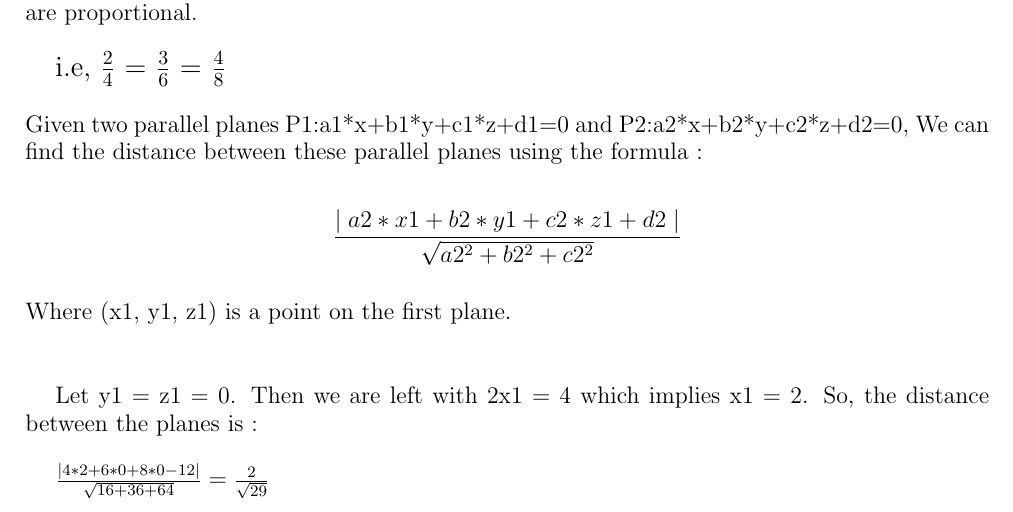
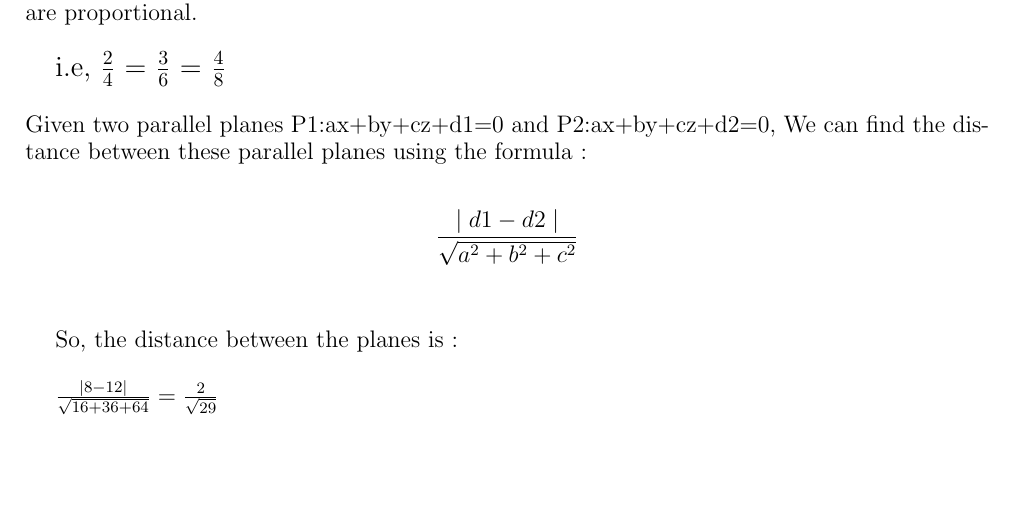
Before and after one commit to Sairam13001/AI5006, a LaTeX problem sheet (Assignment_1/assignment_1.tex): part of page 1 of 2, cut so that both start at the same text, the shorter picture padded with empty space. Compiled offline with pdfLaTeX.

Commit message:
Update assignment_1.tex

```diff
--- a/Assignment_1/assignment_1.tex
+++ b/Assignment_1/assignment_1.tex
@@ -20,21 +20,17 @@
 \large{The given two planes are parallel as the perpendicular vectors of the planes (2 3 4) and (4 6 8) are proportional.}\\
 
 \Large{i.e, \( \frac{2}{4} \) = \( \frac{3}{6} \) = \( \frac{4}{8} \)}  \\ \\
-\large{Given two parallel planes P1:a1*x+b1*y+c1*z+d1=0 and P2:a2*x+b2*y+c2*z+d2=0, We can find the distance between these parallel planes using the formula : }\\
+\large{Given two parallel planes P1:ax+by+cz+d1=0 and P2:ax+by+cz+d2=0, We can find the distance between these parallel planes using the formula : }\\
 
-\[  \frac{\mid a2*x1 + b2*y1 + c2*z1 + d2 \mid}{\sqrt{a2^2 + b2^2 + c2^2}}  \] \\
-\large{Where (x1, y1, z1) is a point on the first plane.}\\ \\
+\[  \frac{\mid d1 - d2 \mid}{\sqrt{a^2 + b^2 + c^2}}  \] \\
 
-\large{Let y1 = z1 = 0. Then we are left with 2x1 = 4 which implies x1 = 2. So, the distance between the planes is : \\
+So, the distance between the planes is : \\
 
-\(  \frac{\mid 4*2 + 6*0 + 8*0 - 12 \mid}{\sqrt{16+36+64}}   = \frac{2}{\sqrt{29}}\)}\\ \\
+\(  \frac{\mid 8 - 12 \mid}{\sqrt{16+36+64}}   = \frac{2}{\sqrt{29}}\)}\\ \\
 
 \begin{center}
     \includegraphics[width = .6\textwidth]{parallel planes.png}
 \end{center}
 
 
-
-
-
 \end{document}
```
